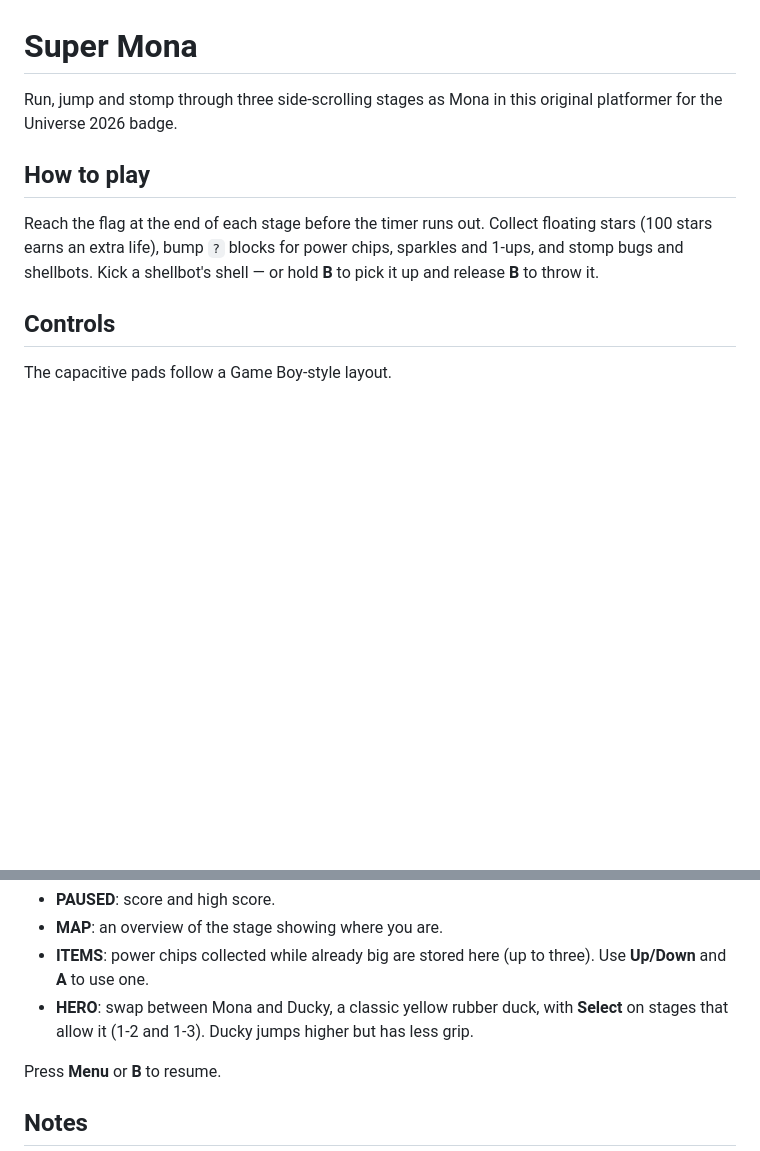
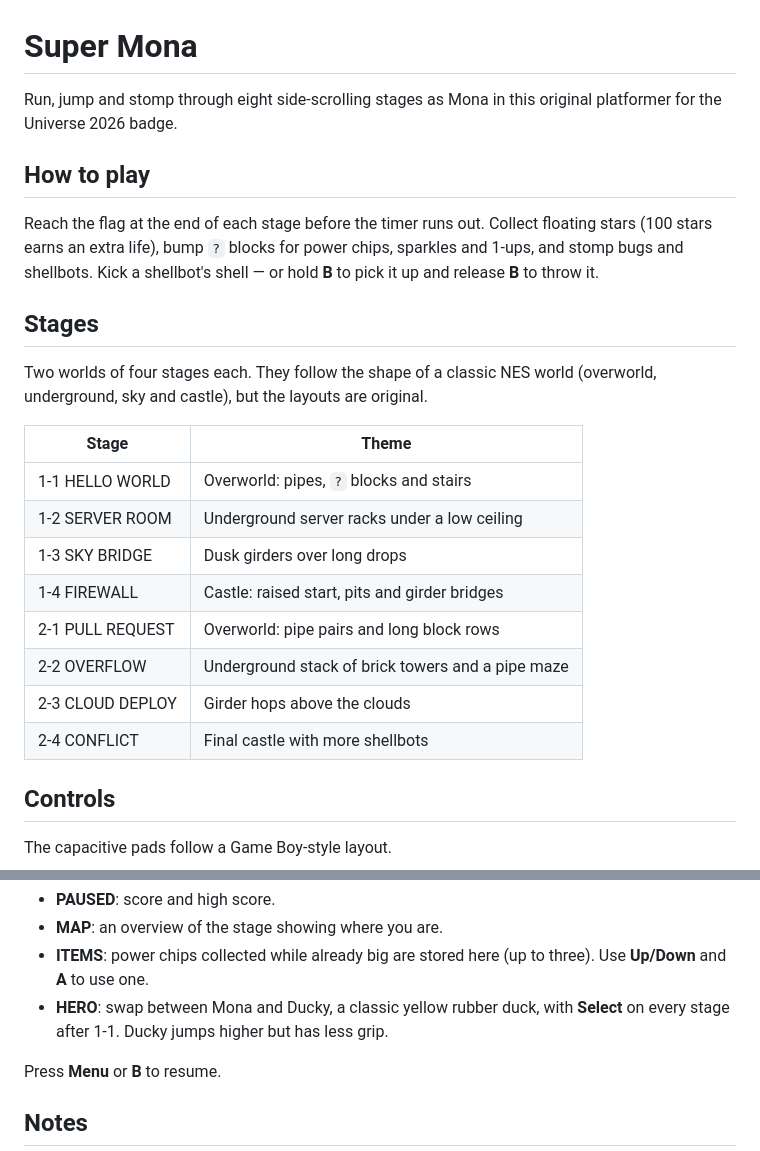
Before and after one commit to carstenlucke/super-mona, a Markdown page: super_mona/README.md, 2 parts joined by grey strips. Drawn GitHub-style; blank space fills up the shorter version.

```diff
--- a/super_mona/README.md
+++ b/super_mona/README.md
@@ -1,6 +1,6 @@
 # Super Mona
 
-Run, jump and stomp through three side-scrolling stages as Mona in this original platformer for the Universe 2026 badge.
+Run, jump and stomp through eight side-scrolling stages as Mona in this original platformer for the Universe 2026 badge.
 
 ## How to play
 
@@ -8,6 +8,22 @@ Reach the flag at the end of each stage before the timer runs out. Collect
 floating stars (100 stars earns an extra life), bump `?` blocks for power
 chips, sparkles and 1-ups, and stomp bugs and shellbots. Kick a shellbot's
 shell — or hold **B** to pick it up and release **B** to throw it.
+
+## Stages
+
+Two worlds of four stages each. They follow the shape of a classic NES world
+(overworld, underground, sky and castle), but the layouts are original.
+
+| Stage | Theme |
+| --- | --- |
+| 1-1 HELLO WORLD | Overworld: pipes, `?` blocks and stairs |
+| 1-2 SERVER ROOM | Underground server racks under a low ceiling |
+| 1-3 SKY BRIDGE | Dusk girders over long drops |
+| 1-4 FIREWALL | Castle: raised start, pits and girder bridges |
+| 2-1 PULL REQUEST | Overworld: pipe pairs and long block rows |
+| 2-2 OVERFLOW | Underground stack of brick towers and a pipe maze |
+| 2-3 CLOUD DEPLOY | Girder hops above the clouds |
+| 2-4 CONFLICT | Final castle with more shellbots |
 
 ## Controls
 
@@ -28,7 +44,7 @@ The pause screen has four pages; use **Left/Right** to switch between them:
 - **ITEMS**: power chips collected while already big are stored here (up to
   three). Use **Up/Down** and **A** to use one.
 - **HERO**: swap between Mona and Ducky, a classic yellow rubber duck, with **Select**
-  on stages that allow it (1-2 and 1-3). Ducky jumps higher but has less
+  on every stage after 1-1. Ducky jumps higher but has less
   grip.
 
 Press **Menu** or **B** to resume.
```
Also changed, not shown: AGENTS.md (+8 -0 lines), README.md (+19 -1 lines), docs/stages.png (added), 4 other files.
